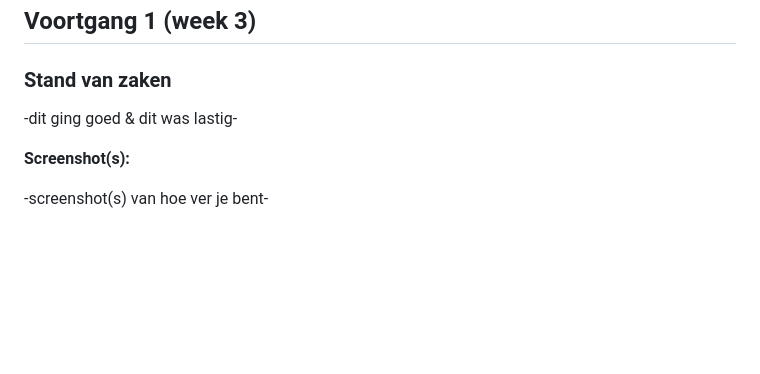
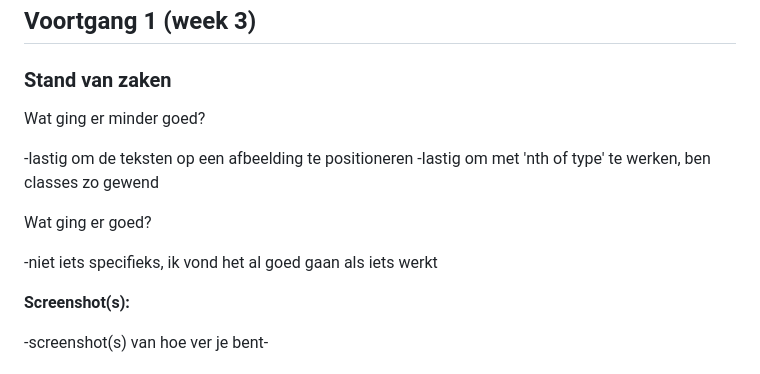
Before and after one commit to iriscjansen/blokweb, a Markdown page: readme.md, the part around the change. GitHub-like rendering; blank space fills up the shorter version.

```diff
--- a/readme.md
+++ b/readme.md
@@ -38,7 +38,14 @@ Markdown cheat cheet: [Hulp bij het schrijven van Markdown](https://github.com/a
 
 ### Stand van zaken
 
--dit ging goed & dit was lastig-
+Wat ging er minder goed?
+
+-lastig om de teksten op een afbeelding te positioneren
+-lastig om met 'nth of type' te werken, ben classes zo gewend
+
+Wat ging er goed?
+
+-niet iets specifieks, ik vond het al goed gaan als iets werkt
 
 **Screenshot(s):**
 
```
Also changed, not shown: images/favoriteicon.png (added), images/logo.png (added), images/searchicon.png (added), images/shoppingbag.png (added), 2 other files.
